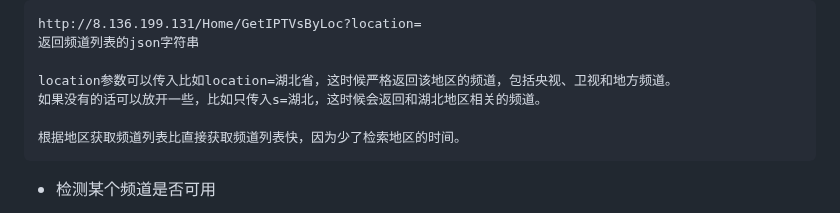
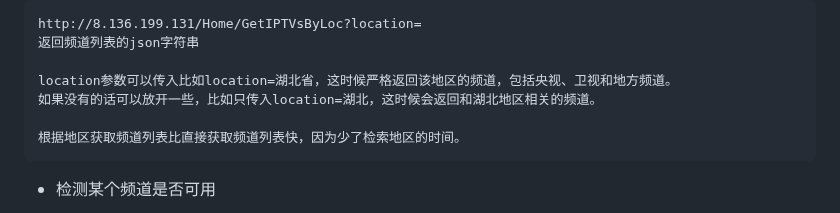
Before and after one commit to HTWMedia/HTV, a Markdown page: README.md, the part around the change. Rendered like a GitHub page; folded sections open.

Commit message:
Update README.md
修正API

````diff
--- a/README.md
+++ b/README.md
@@ -54,7 +54,7 @@ http://8.136.199.131/Home/GetIPTVsByLoc?location=
 返回频道列表的json字符串
 
 location参数可以传入比如location=湖北省，这时候严格返回该地区的频道，包括央视、卫视和地方频道。
-如果没有的话可以放开一些，比如只传入s=湖北，这时候会返回和湖北地区相关的频道。
+如果没有的话可以放开一些，比如只传入location=湖北，这时候会返回和湖北地区相关的频道。
 
 根据地区获取频道列表比直接获取频道列表快，因为少了检索地区的时间。
 ```
````
